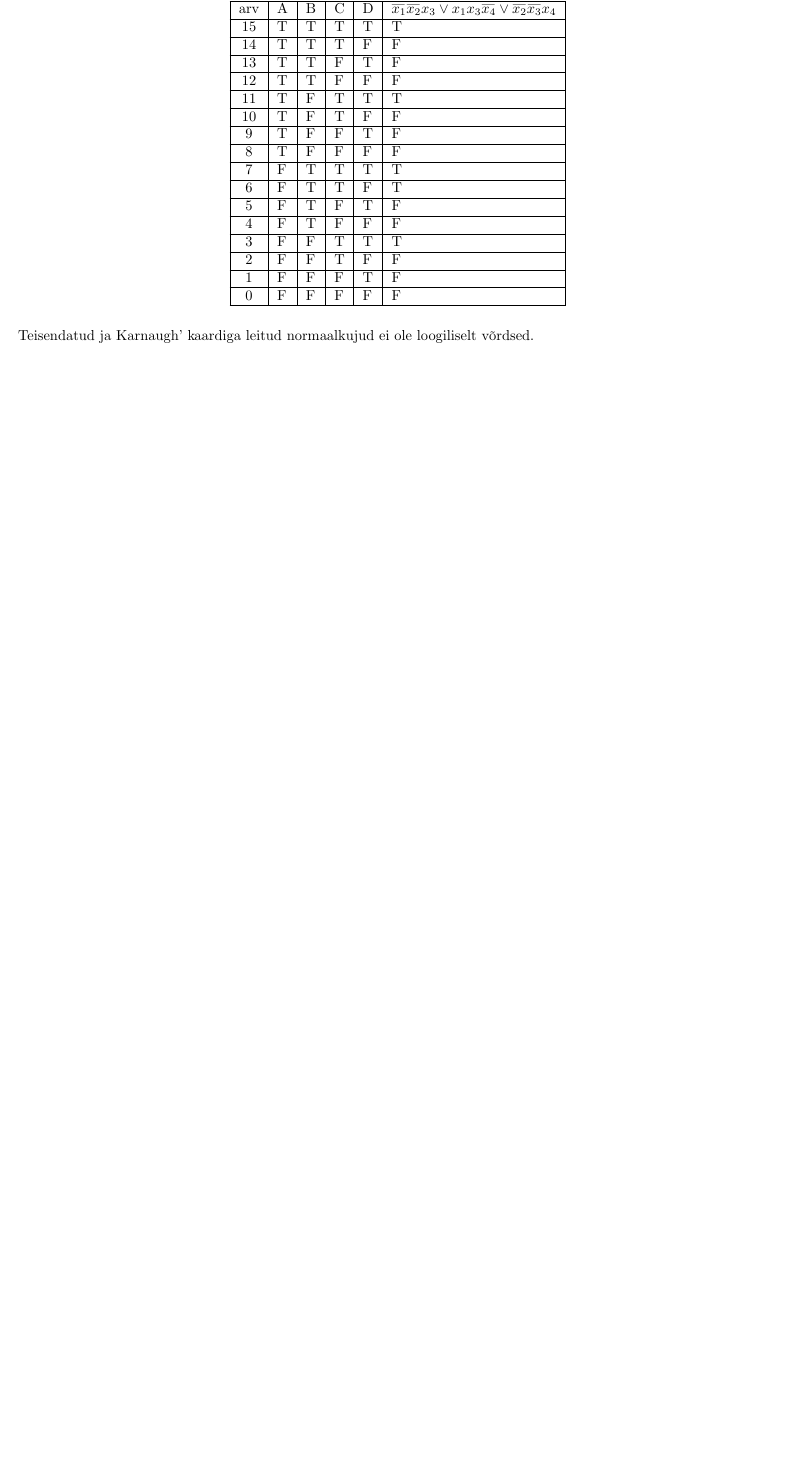
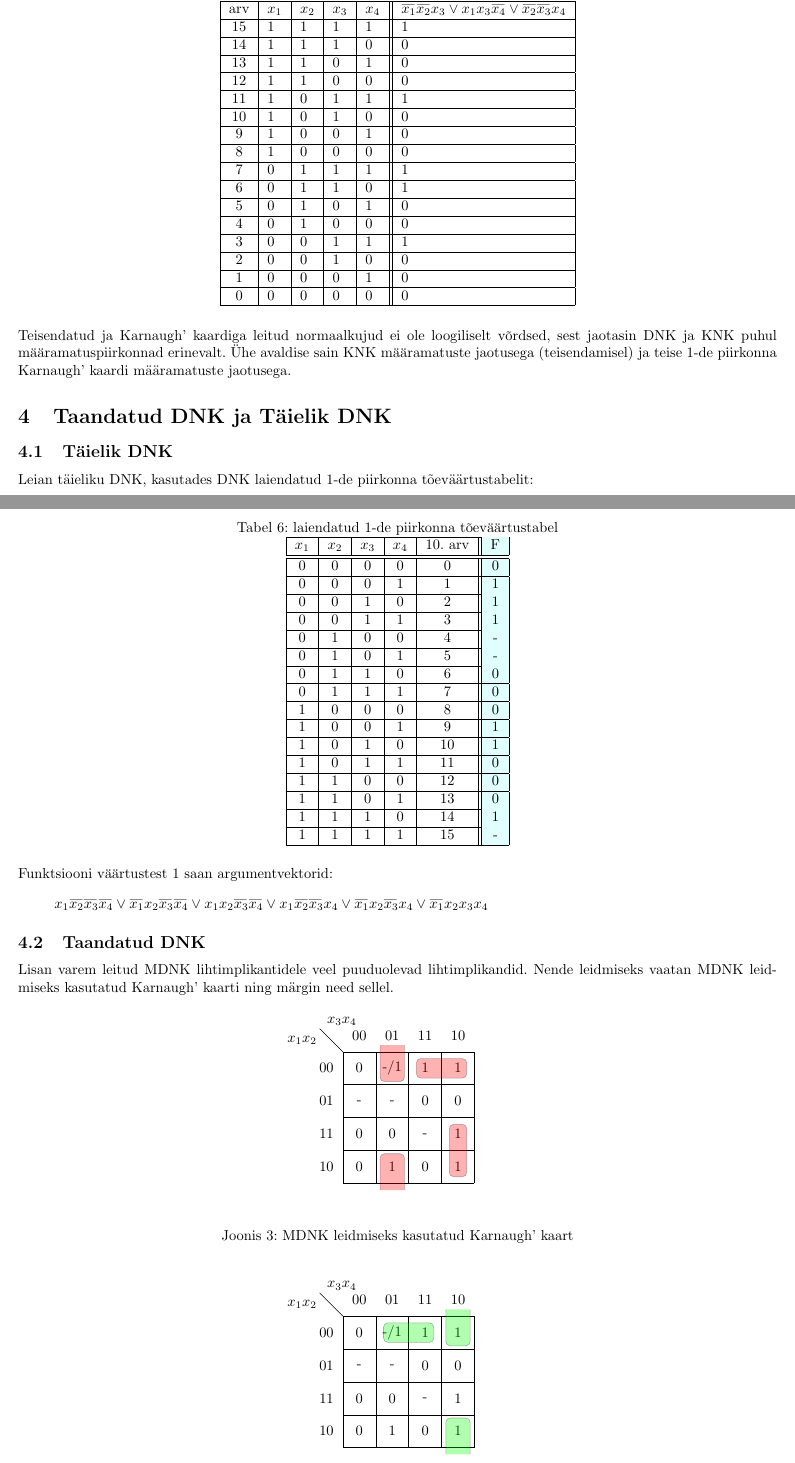
Before and after one commit to silverv/diskmat_kodut-, a LaTeX document (main.tex): part of page 5 of 5 before the commit and two parts of pages 5 and 6 of 7 after it, the two joined at a grey line, cut so that both start at the same text, the shorter picture padded with empty space. Compiled offline with pdfLaTeX.

Commit message:
fifth done

```diff
--- a/main.tex
+++ b/main.tex
@@ -240,25 +240,84 @@ arv & $x_1$ & $x_2$ & $x_3$ & $x_4$ & $\widebar{x_2}x_3\widebar{x_4} \lor x_1x_3
 \centering
 \caption{Karnaugh' kaardiga saadud MDNK tõeväärtustabel}
 \label{my-label}
-\begin{tabular}{|c|l|l|l|l|l|}
+\begin{tabular}{|c|l|l|l|l||l|}
 \hline
-arv & A & B & C & D & $\widebar{x_1}\widebar{x_2}x_3 \lor x_1x_3\widebar{x_4} \lor \widebar{x_2}\widebar{x_3}x_4$ \\\hline
-15 & T & T & T & T & T                                         \\ \hline
-14 & T & T & T & F & F                                         \\ \hline
-13 & T & T & F & T & F                                         \\ \hline
-12 & T & T & F & F & F                                         \\ \hline
-11 & T & F & T & T & T                                         \\ \hline
-10 & T & F & T & F & F                                         \\ \hline
-9 & T & F & F & T & F                                         \\ \hline
-8 & T & F & F & F & F                                         \\ \hline
-7 & F & T & T & T & T                                         \\ \hline
-6 & F & T & T & F & T                                         \\ \hline
-5 & F & T & F & T & F                                         \\ \hline
-4 & F & T & F & F & F                                         \\ \hline
-3 & F & F & T & T & T                                         \\ \hline
-2 & F & F & T & F & F                                         \\ \hline
-1 & F & F & F & T & F                                         \\ \hline
-0 & F & F & F & F & F                                         \\ \hline
+arv & $x_1$ & $x_2$ & $x_3$ & $x_4$ & $\widebar{x_1}\widebar{x_2}x_3 \lor x_1x_3\widebar{x_4} \lor \widebar{x_2}\widebar{x_3}x_4$ \\\hline
+15 & 1 & 1 & 1 & 1 & 1                                         \\ \hline
+14 & 1 & 1 & 1 & 0 & 0                                         \\ \hline
+13 & 1 & 1 & 0 & 1 & 0                                         \\ \hline
+12 & 1 & 1 & 0 & 0 & 0                                         \\ \hline
+11 & 1 & 0 & 1 & 1 & 1                                         \\ \hline
+10 & 1 & 0 & 1 & 0 & 0                                         \\ \hline
+9 & 1 & 0 & 0 & 1 & 0                                         \\ \hline
+8 & 1 & 0 & 0 & 0 & 0                                         \\ \hline
+7 & 0 & 1 & 1 & 1 & 1                                         \\ \hline
+6 & 0 & 1 & 1 & 0 & 1                                         \\ \hline
+5 & 0 & 1 & 0 & 1 & 0                                         \\ \hline
+4 & 0 & 1 & 0 & 0 & 0                                         \\ \hline
+3 & 0 & 0 & 1 & 1 & 1                                         \\ \hline
+2 & 0 & 0 & 1 & 0 & 0                                         \\ \hline
+1 & 0 & 0 & 0 & 1 & 0                                         \\ \hline
+0 & 0 & 0 & 0 & 0 & 0                                         \\ \hline
 \end{tabular}
 \end{table}
-Teisendatud ja Karnaugh' kaardiga leitud normaalkujud ei ole loogiliselt võrdsed.
+Teisendatud ja Karnaugh' kaardiga leitud normaalkujud ei ole loogiliselt võrdsed, sest jaotasin DNK ja KNK puhul määramatuspiirkonnad erinevalt. Ühe avaldise sain KNK määramatuste jaotusega (teisendamisel) ja teise 1-de piirkonna Karnaugh' kaardi määramatuste jaotusega.
+\section{Taandatud DNK ja Täielik DNK}
+\subsection{Täielik DNK}
+Leian täieliku DNK, kasutades DNK laiendatud 1-de piirkonna tõeväärtustabelit:
+\begin{table}[H]
+\centering
+\caption{laiendatud 1-de piirkonna tõeväärtustabel}
+\label{truth-table-wide}
+\begin{tabular}{|c|c|c|c|c||g|}
+\hline
+$x_1$ & $x_2$ & $x_3$ & $x_4$ & 10. arv & F \\ \hline\hline
+0  & 0  & 0  & 0  & 0       & 0 \\ \hline
+0  & 0  & 0  & 1  & 1       & 1 \\ \hline
+0  & 0  & 1  & 0  & 2       & 1 \\ \hline
+0  & 0  & 1  & 1  & 3       & 1 \\ \hline
+0  & 1  & 0  & 0  & 4       & - \\ \hline
+0  & 1  & 0  & 1  & 5       & - \\ \hline
+0  & 1  & 1  & 0  & 6       & 0 \\ \hline
+0  & 1  & 1  & 1  & 7       & 0 \\ \hline
+1  & 0  & 0  & 0  & 8       & 0 \\ \hline
+1  & 0  & 0  & 1  & 9       & 1 \\ \hline
+1  & 0  & 1  & 0  & 10      & 1 \\ \hline
+1  & 0  & 1  & 1  & 11      & 0 \\ \hline
+1  & 1  & 0  & 0  & 12      & 0 \\ \hline
+1  & 1  & 0  & 1  & 13      & 0 \\ \hline
+1  & 1  & 1  & 0  & 14      & 1 \\ \hline
+1  & 1  & 1  & 1  & 15      & - \\ \hline
+\end{tabular}
+\end{table}
+Funktsiooni väärtustest 1 saan argumentvektorid:
+\[x_1\widebar{x_2}\widebar{x_3}\widebar{x_4} \lor \widebar{x_1}x_2\widebar{x_3}\widebar{x_4} \lor x_1x_2\widebar{x_3}\widebar{x_4} \lor x_1\widebar{x_2}\widebar{x_3}x_4 \lor \widebar{x_1}x_2\widebar{x_3}x_4 \lor \widebar{x_1}x_2x_3x_4\]
+\subsection{Taandatud DNK}
+Lisan varem leitud MDNK lihtimplikantidele veel puuduolevad lihtimplikandid. Nende leidmiseks vaatan MDNK leidmiseks kasutatud Karnaugh' kaarti ning märgin need sellel.
+
+\begin{figure}[H]
+\centering
+\begin{Karnaugh}
+    \contingut{0, -/1, 1, 1,
+    -, -, 0, 0,
+    0, 1, 1, 0,
+    0, 0, 1, -}
+    \implicantdaltbaix[3pt]{1}{9}{red}
+   \implicant{14}{10}{red}
+   \implicant{3}{2}{red}
+\end{Karnaugh}
+\caption{MDNK leidmiseks kasutatud Karnaugh' kaart}
+\label{fig:karnaugh-piirkond1}
+\end{figure}
+
+\begin{figure}[H]
+\centering
+\begin{Karnaugh}
+    \contingut{0, -/1, 1, 1,
+    -, -, 0, 0,
+    0, 1, 1, 0,
+    0, 0, 1, -}
+   \implicant{1}{3}{green}
+   \implicantdaltbaix[3pt]{2}{10}{green}
+\end{Karnaugh}
+\caption{MDNK Karnaugh' kaardil puuduolevad lihtimplikandid}
@@ -264,0 +328,2 @@ Teisendatud ja Karnaugh' kaardiga leitud normaalkujud ei ole loogiliselt võrdse
+Taandatud DNK: $\widebar{x_1}\widebar{x_2}x_3 \lor x_1x_3\widebar{x_4} \lor \widebar{x_2}\widebar{x_3}x_4 \lor \widebar{x_1}\widebar{x_2}x_4 \lor \widebar{x_2}x_3\widebar{x_4}$
+\section{MKNK'ga (loogiliselt) võrdne Täielik KNK ja Taandatud KNK}
```
Also changed, not shown: main.tex (70 more changed lines).
